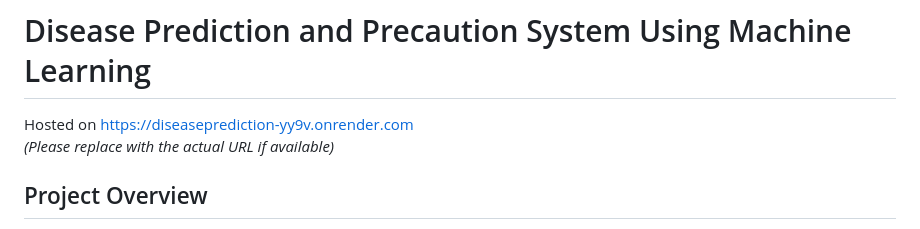
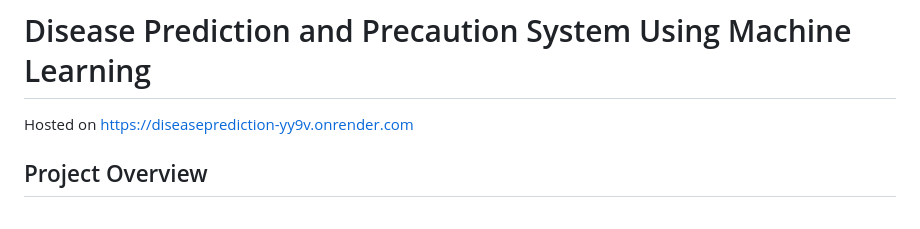
Before and after one commit to Rathul2002/Disease-Prediction, a Markdown page: README.md, the part around the change. Drawn GitHub-style.

```diff
--- a/README.md
+++ b/README.md
@@ -1,7 +1,6 @@
 # Disease Prediction and Precaution System Using Machine Learning
 
 Hosted on [https://diseaseprediction-yy9v.onrender.com](https://diseaseprediction-yy9v.onrender.com)
-*(Please replace with the actual URL if available)*
 
 ## Project Overview
 The Disease Prediction and Precaution System is a Python-based machine learning project designed to predict the disease a person might be suffering from based on their symptoms and provide relevant precautions to manage the identified condition. This system leverages machine learning algorithms to analyze symptom patterns and make accurate predictions, helping individuals take proactive steps towards their health.
```
